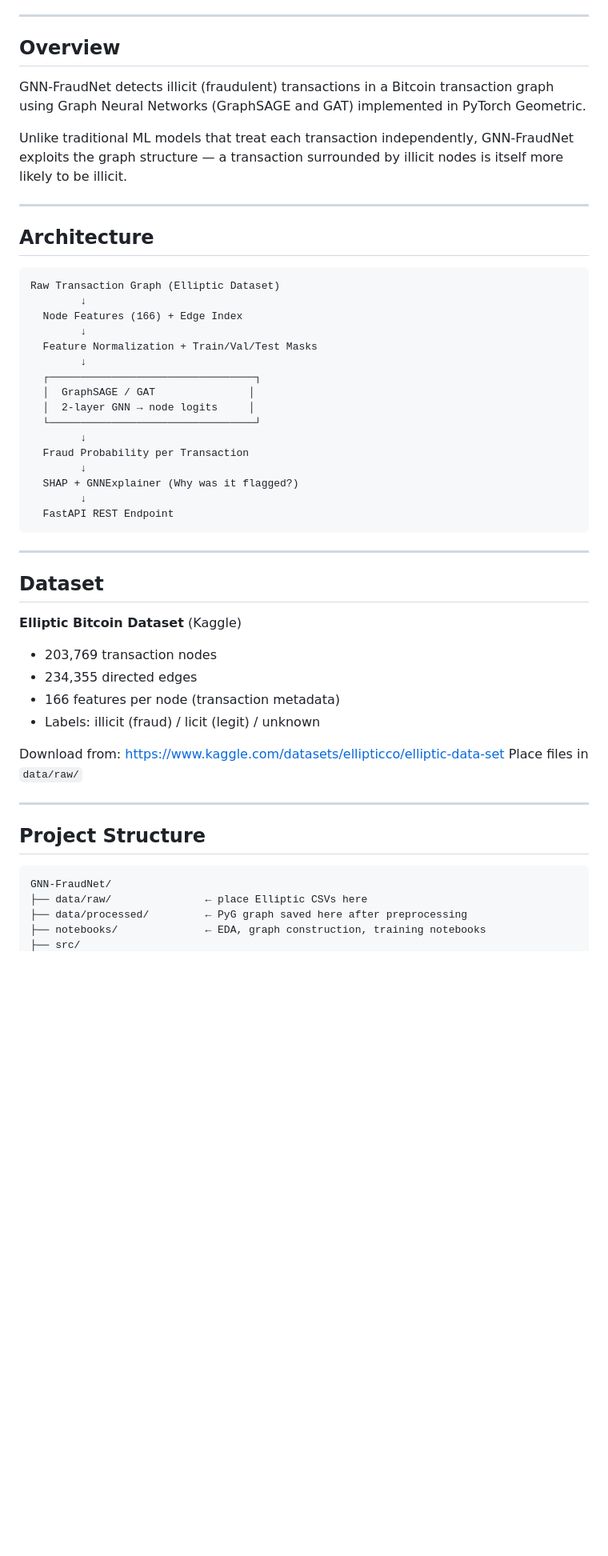
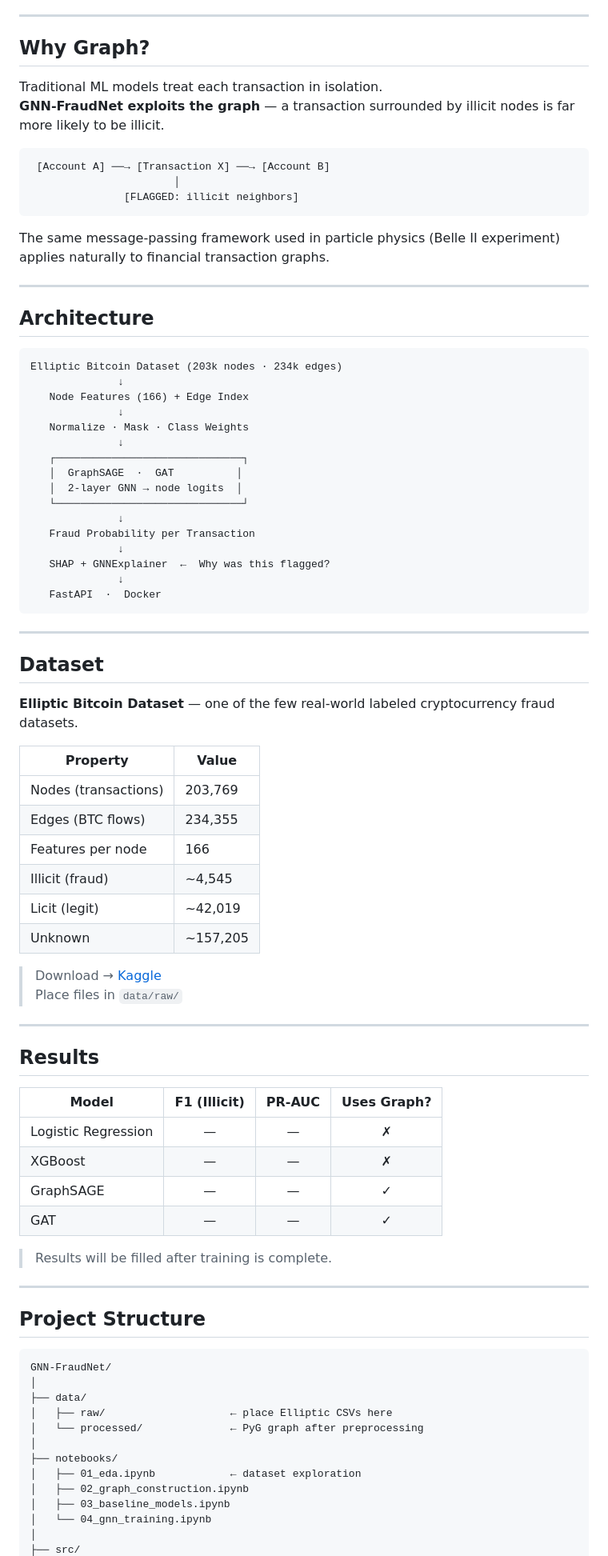
Before and after one commit to Piyush314159/GNN-FraudNet, a Markdown page: README.md, the part around one of its changes. Shown at 80% size. Rendered like a GitHub page; blank space fills up the shorter version.

````diff
--- a/README.md
+++ b/README.md
@@ -4,50 +15,73 @@
 
 ---
 
-## Overview
+## Why Graph?
 
-GNN-FraudNet detects illicit (fraudulent) transactions in a Bitcoin transaction graph
-using Graph Neural Networks (GraphSAGE and GAT) implemented in PyTorch Geometric.
+Traditional ML models treat each transaction in isolation.
+**GNN-FraudNet exploits the graph** — a transaction surrounded by illicit nodes is far more likely to be illicit.
 
-Unlike traditional ML models that treat each transaction independently,
-GNN-FraudNet exploits the graph structure — a transaction surrounded by illicit
-nodes is itself more likely to be illicit.
+```
+ [Account A] ──→ [Transaction X] ──→ [Account B]
+                       │
+               [FLAGGED: illicit neighbors]
+```
+
+The same message-passing framework used in particle physics (Belle II experiment)
+applies naturally to financial transaction graphs.
 
 ---
 
 ## Architecture
 
 ```
-Raw Transaction Graph (Elliptic Dataset)
-        ↓
-  Node Features (166) + Edge Index
-        ↓
-  Feature Normalization + Train/Val/Test Masks
-        ↓
-  ┌─────────────────────────────────┐
-  │  GraphSAGE / GAT               │
-  │  2-layer GNN → node logits     │
-  └─────────────────────────────────┘
-        ↓
-  Fraud Probability per Transaction
-        ↓
-  SHAP + GNNExplainer (Why was it flagged?)
-        ↓
-  FastAPI REST Endpoint
+Elliptic Bitcoin Dataset (203k nodes · 234k edges)
+              ↓
+   Node Features (166) + Edge Index
+              ↓
+   Normalize · Mask · Class Weights
+              ↓
+   ┌──────────────────────────────┐
+   │  GraphSAGE  ·  GAT          │
+   │  2-layer GNN → node logits  │
+   └──────────────────────────────┘
+              ↓
+   Fraud Probability per Transaction
+              ↓
+   SHAP + GNNExplainer  ←  Why was this flagged?
+              ↓
+   FastAPI  ·  Docker
 ```
 
 ---
 
 ## Dataset
 
-**Elliptic Bitcoin Dataset** (Kaggle)
-- 203,769 transaction nodes
-- 234,355 directed edges
-- 166 features per node (transaction metadata)
-- Labels: illicit (fraud) / licit (legit) / unknown
+**Elliptic Bitcoin Dataset** — one of the few real-world labeled cryptocurrency fraud datasets.
 
-Download from: https://www.kaggle.com/datasets/ellipticco/elliptic-data-set
-Place files in `data/raw/`
+| Property | Value |
+|----------|-------|
+| Nodes (transactions) | 203,769 |
+| Edges (BTC flows) | 234,355 |
+| Features per node | 166 |
+| Illicit (fraud) | ~4,545 |
+| Licit (legit) | ~42,019 |
+| Unknown | ~157,205 |
+
+> Download → [Kaggle](https://www.kaggle.com/datasets/ellipticco/elliptic-data-set)
+> Place files in `data/raw/`
+
+---
+
+## Results
+
+| Model | F1 (Illicit) | PR-AUC | Uses Graph? |
+|-------|:-----------:|:------:|:-----------:|
+| Logistic Regression | — | — | ✗ |
+| XGBoost | — | — | ✗ |
+| GraphSAGE | — | — | ✓ |
+| GAT | — | — | ✓ |
+
+> Results will be filled after training is complete.
 
 ---
 
@@ -55,7 +89,15 @@ Place files in `data/raw/`
 
 ```
 GNN-FraudNet/
-├── data/raw/               ← place Elliptic CSVs here
-├── data/processed/         ← PyG graph saved here after preprocessing
-├── notebooks/              ← EDA, graph construction, training notebooks
+│
+├── data/
+│   ├── raw/                    ← place Elliptic CSVs here
+│   └── processed/              ← PyG graph after preprocessing
+│
+├── notebooks/
+│   ├── 01_eda.ipynb            ← dataset exploration
+│   ├── 02_graph_construction.ipynb
+│   ├── 03_baseline_models.ipynb
+│   └── 04_gnn_training.ipynb
+│
 ├── src/
````
Also changed, not shown: other parts of README.md (+62 -39 lines).
